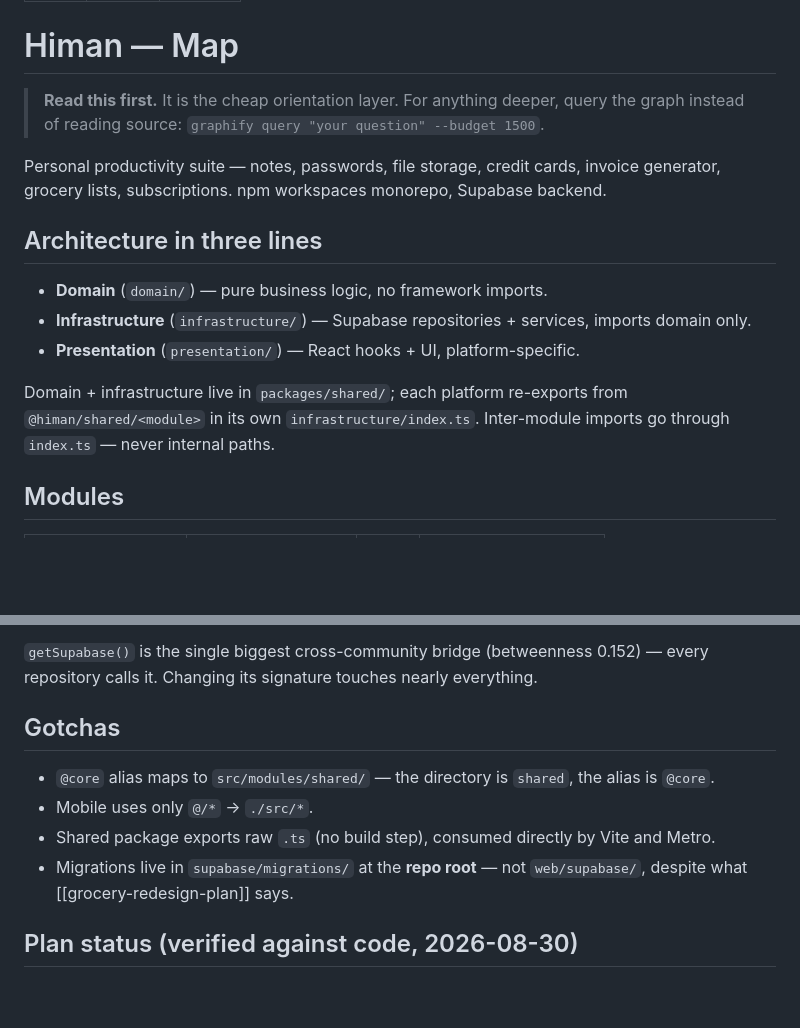
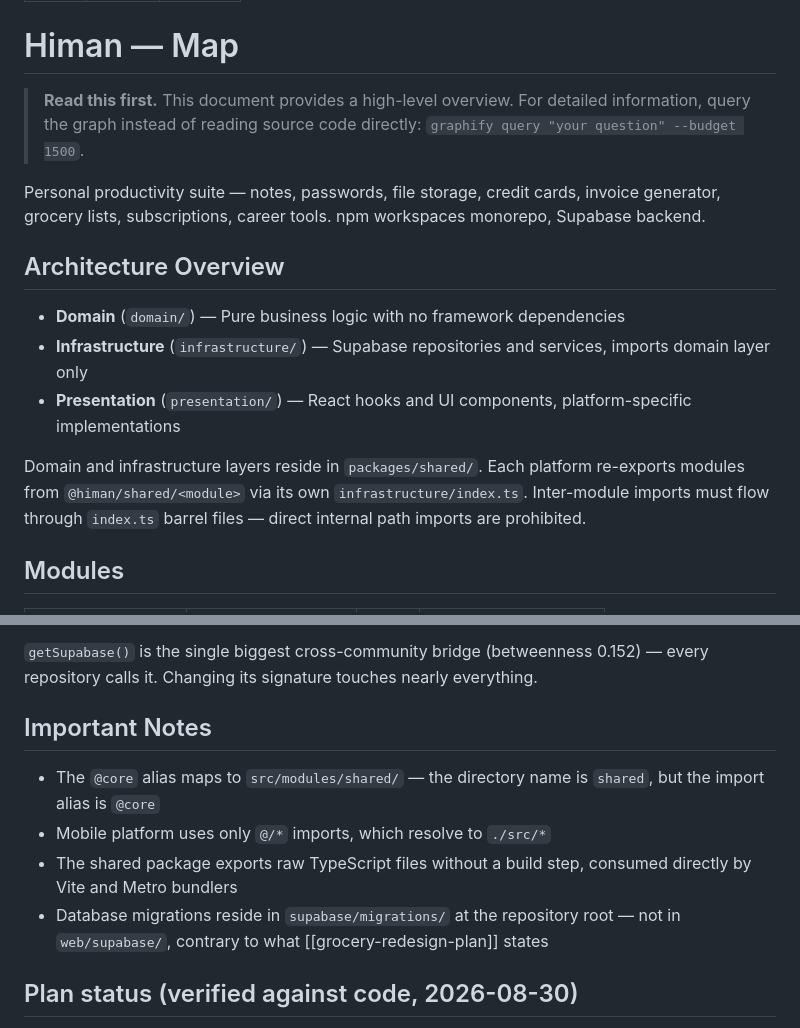
Before and after one commit to jikisan/Himan, a Markdown page: docs/MAP.md, 2 parts joined by grey strips. GitHub-like rendering; blank space fills up the shorter version.

```diff
--- a/docs/MAP.md
+++ b/docs/MAP.md
@@ -6,21 +6,21 @@ status: current
 
 # Himan — Map
 
-> **Read this first.** It is the cheap orientation layer. For anything deeper, query the
-> graph instead of reading source: `graphify query "your question" --budget 1500`.
+> **Read this first.** This document provides a high-level overview. For detailed information,
+> query the graph instead of reading source code directly: `graphify query "your question" --budget 1500`.
 
 Personal productivity suite — notes, passwords, file storage, credit cards, invoice
-generator, grocery lists, subscriptions. npm workspaces monorepo, Supabase backend.
+generator, grocery lists, subscriptions, career tools. npm workspaces monorepo, Supabase backend.
 
-## Architecture in three lines
+## Architecture Overview
 
-- **Domain** (`domain/`) — pure business logic, no framework imports.
-- **Infrastructure** (`infrastructure/`) — Supabase repositories + services, imports domain only.
-- **Presentation** (`presentation/`) — React hooks + UI, platform-specific.
+- **Domain** (`domain/`) — Pure business logic with no framework dependencies
+- **Infrastructure** (`infrastructure/`) — Supabase repositories and services, imports domain layer only
+- **Presentation** (`presentation/`) — React hooks and UI components, platform-specific implementations
 
-Domain + infrastructure live in `packages/shared/`; each platform re-exports from
-`@himan/shared/<module>` in its own `infrastructure/index.ts`. Inter-module imports go
-through `index.ts` — never internal paths.
+Domain and infrastructure layers reside in `packages/shared/`. Each platform re-exports modules from
+`@himan/shared/<module>` via its own `infrastructure/index.ts`. Inter-module imports must flow
+through `index.ts` barrel files — direct internal path imports are prohibited.
 
 ## Modules
 
@@ -48,13 +48,13 @@ through `index.ts` — never internal paths.
 `getSupabase()` is the single biggest cross-community bridge (betweenness 0.152) — every
 repository calls it. Changing its signature touches nearly everything.
 
-## Gotchas
+## Important Notes
 
-- `@core` alias maps to `src/modules/shared/` — the directory is `shared`, the alias is `@core`.
-- Mobile uses only `@/*` → `./src/*`.
-- Shared package exports raw `.ts` (no build step), consumed directly by Vite and Metro.
-- Migrations live in `supabase/migrations/` at the **repo root** — not `web/supabase/`,
-  despite what [[grocery-redesign-plan]] says.
+- The `@core` alias maps to `src/modules/shared/` — the directory name is `shared`, but the import alias is `@core`
+- Mobile platform uses only `@/*` imports, which resolve to `./src/*`
+- The shared package exports raw TypeScript files without a build step, consumed directly by Vite and Metro bundlers
+- Database migrations reside in `supabase/migrations/` at the repository root — not in `web/supabase/`,
+  contrary to what [[grocery-redesign-plan]] states
 
 ## Plan status (verified against code, 2026-08-30)
 
```
Also changed, not shown: docs/upcoming-features.md (added, +36 -0 lines).
